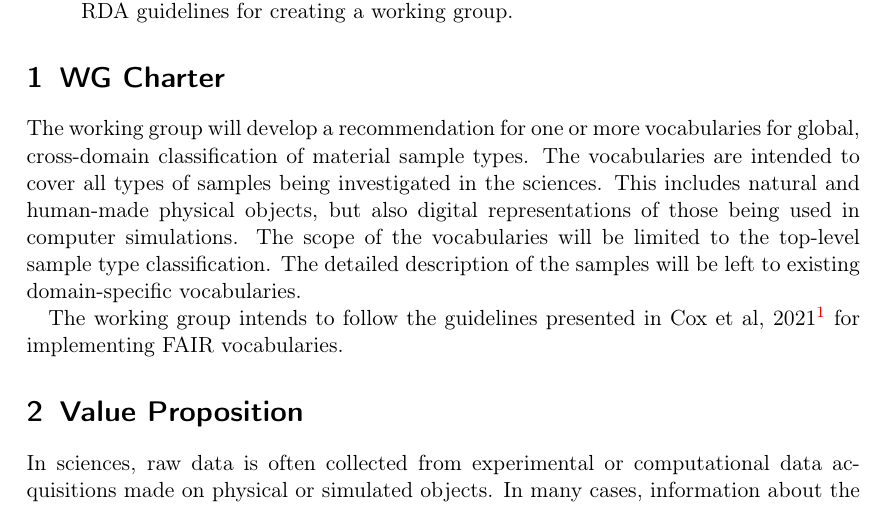
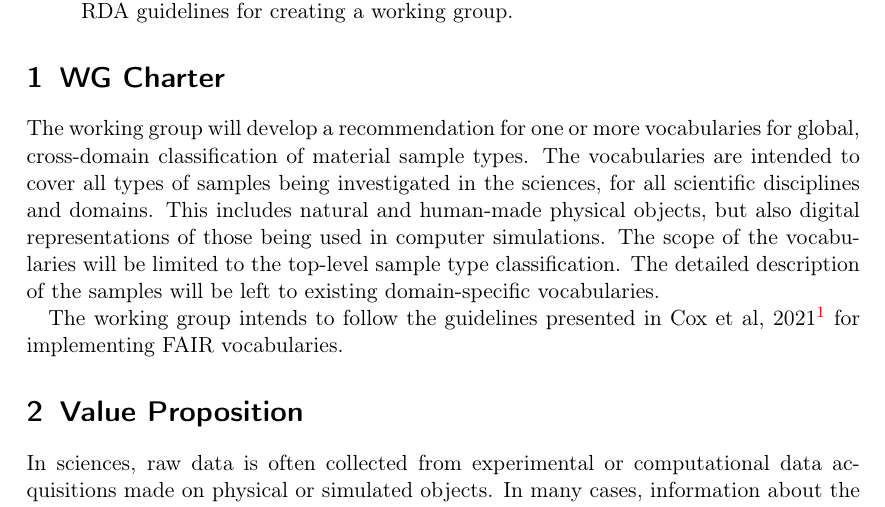
Before and after one commit to RDA-Sample-Type-Classification-WG/Statement-of-Work, a LaTeX paper (Sample-Type-Classification-SoW.tex): part of page 1 of 5, cut so that both start at the same text. Compiled offline with pdfLaTeX.

Commit message:
Add a note that all samples from all scientific disciplines and domains are in scope to the WG Charter

```diff
--- a/Sample-Type-Classification-SoW.tex
+++ b/Sample-Type-Classification-SoW.tex
@@ -25,12 +25,13 @@
 The working group will develop a recommendation for one or more
 vocabularies for global, cross-domain classification of material
 sample types.  The vocabularies are intended to cover all types of
-samples being investigated in the sciences.  This includes natural and
-human-made physical objects, but also digital representations of those
-being used in computer simulations.  The scope of the vocabularies
-will be limited to the top-level sample type classification.  The
-detailed description of the samples will be left to existing
-domain-specific vocabularies.
+samples being investigated in the sciences, for all scientific
+disciplines and domains.  This includes natural and human-made
+physical objects, but also digital representations of those being used
+in computer simulations.  The scope of the vocabularies will be
+limited to the top-level sample type classification.  The detailed
+description of the samples will be left to existing domain-specific
+vocabularies.
 
 The working group intends to follow the guidelines presented in Cox et
 al, 2021\footnote{Cox SJD, Gonzalez-Beltran AN, Magagna B, Marinescu
```
